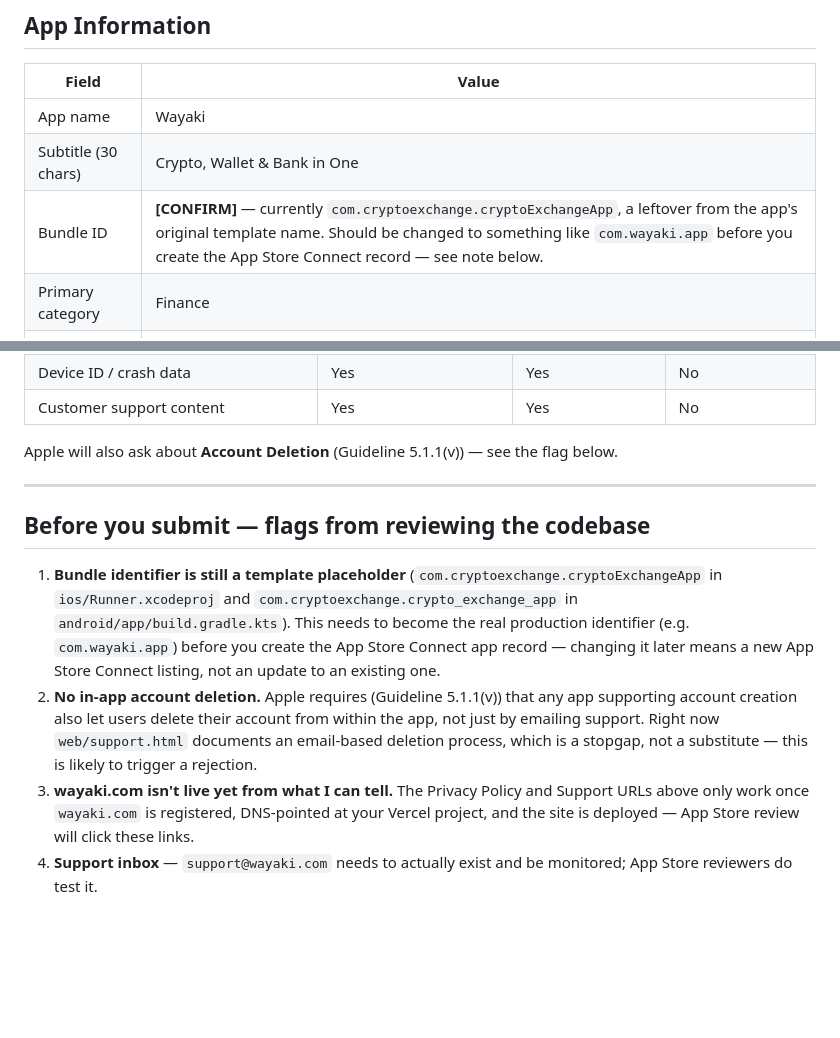
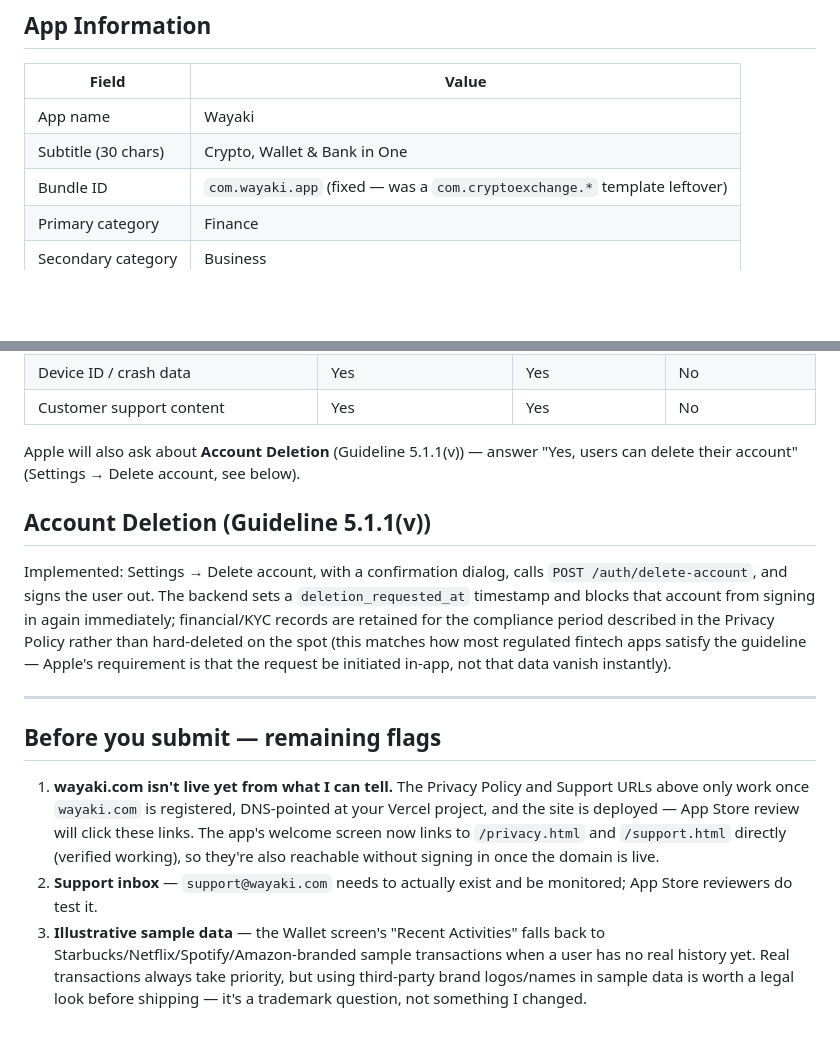
Before and after one commit to spireteam98-beep/Rpay, a Markdown page: docs/app_store_listing.md, 2 parts joined by grey strips. GitHub-like rendering; blank space fills up the shorter version.

Commit message:
Update App Store listing doc for bundle ID and account deletion fixes
Co-Authored-By: Claude Sonnet 5 <noreply@anthropic.com>

```diff
--- a/docs/app_store_listing.md
+++ b/docs/app_store_listing.md
@@ -8,7 +8,7 @@ Copy-paste source for the App Store Connect "App Information" and "Version" page
 |---|---|
 | App name | Wayaki |
 | Subtitle (30 chars) | Crypto, Wallet & Bank in One |
-| Bundle ID | **[CONFIRM]** — currently `com.cryptoexchange.cryptoExchangeApp`, a leftover from the app's original template name. Should be changed to something like `com.wayaki.app` before you create the App Store Connect record — see note below. |
+| Bundle ID | `com.wayaki.app` (fixed — was a `com.cryptoexchange.*` template leftover) |
 | Primary category | Finance |
 | Secondary category | Business |
 | Copyright | © 2026 Wayaki. All rights reserved. **[CONFIRM legal entity name]** |
@@ -83,13 +83,16 @@ Recommended answers based on what the app actually collects (see `web/privacy.ht
 | Device ID / crash data | Yes | Yes | No |
 | Customer support content | Yes | Yes | No |
 
-Apple will also ask about **Account Deletion** (Guideline 5.1.1(v)) — see the flag below.
+Apple will also ask about **Account Deletion** (Guideline 5.1.1(v)) — answer "Yes, users can delete their account" (Settings → Delete account, see below).
+
+## Account Deletion (Guideline 5.1.1(v))
+
+Implemented: Settings → Delete account, with a confirmation dialog, calls `POST /auth/delete-account`, and signs the user out. The backend sets a `deletion_requested_at` timestamp and blocks that account from signing in again immediately; financial/KYC records are retained for the compliance period described in the Privacy Policy rather than hard-deleted on the spot (this matches how most regulated fintech apps satisfy the guideline — Apple's requirement is that the request be initiated in-app, not that data vanish instantly).
 
 ---
 
-## Before you submit — flags from reviewing the codebase
+## Before you submit — remaining flags
 
-1. **Bundle identifier is still a template placeholder** (`com.cryptoexchange.cryptoExchangeApp` in `ios/Runner.xcodeproj` and `com.cryptoexchange.crypto_exchange_app` in `android/app/build.gradle.kts`). This needs to become the real production identifier (e.g. `com.wayaki.app`) before you create the App Store Connect app record — changing it later means a new App Store Connect listing, not an update to an existing one.
-2. **No in-app account deletion.** Apple requires (Guideline 5.1.1(v)) that any app supporting account creation also let users delete their account from within the app, not just by emailing support. Right now `web/support.html` documents an email-based deletion process, which is a stopgap, not a substitute — this is likely to trigger a rejection.
-3. **wayaki.com isn't live yet from what I can tell.** The Privacy Policy and Support URLs above only work once `wayaki.com` is registered, DNS-pointed at your Vercel project, and the site is deployed — App Store review will click these links.
-4. **Support inbox** — `support@wayaki.com` needs to actually exist and be monitored; App Store reviewers do test it.
+1. **wayaki.com isn't live yet from what I can tell.** The Privacy Policy and Support URLs above only work once `wayaki.com` is registered, DNS-pointed at your Vercel project, and the site is deployed — App Store review will click these links. The app's welcome screen now links to `/privacy.html` and `/support.html` directly (verified working), so they're also reachable without signing in once the domain is live.
+2. **Support inbox** — `support@wayaki.com` needs to actually exist and be monitored; App Store reviewers do test it.
+3. **Illustrative sample data** — the Wallet screen's "Recent Activities" falls back to Starbucks/Netflix/Spotify/Amazon-branded sample transactions when a user has no real history yet. Real transactions always take priority, but using third-party brand logos/names in sample data is worth a legal look before shipping — it's a trademark question, not something I changed.
```
